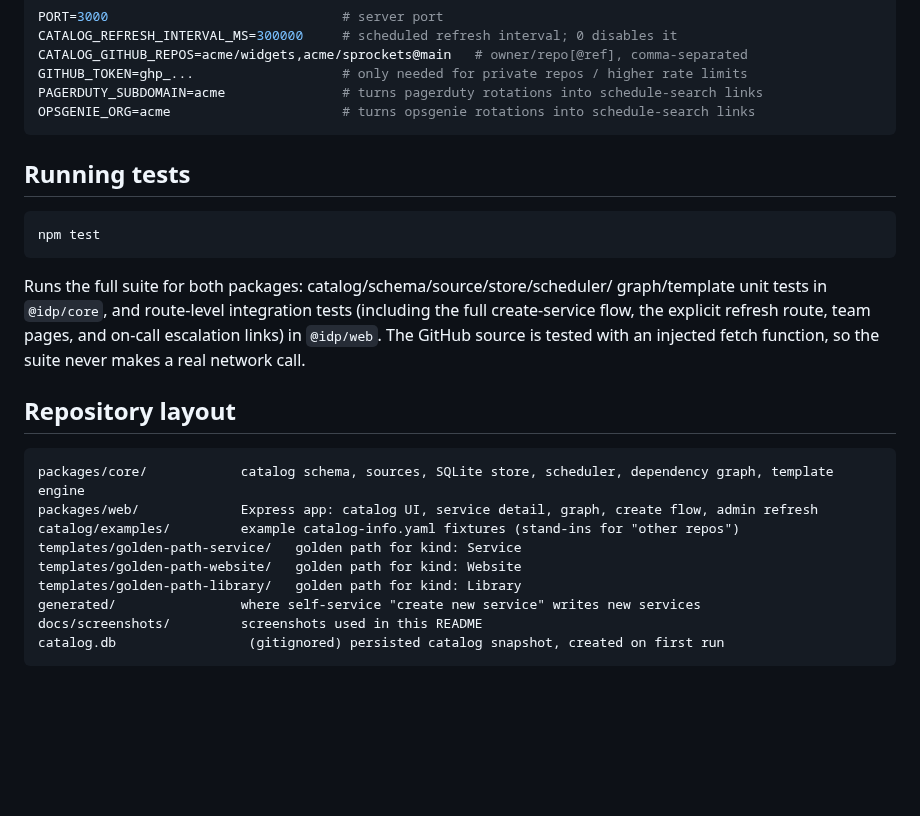
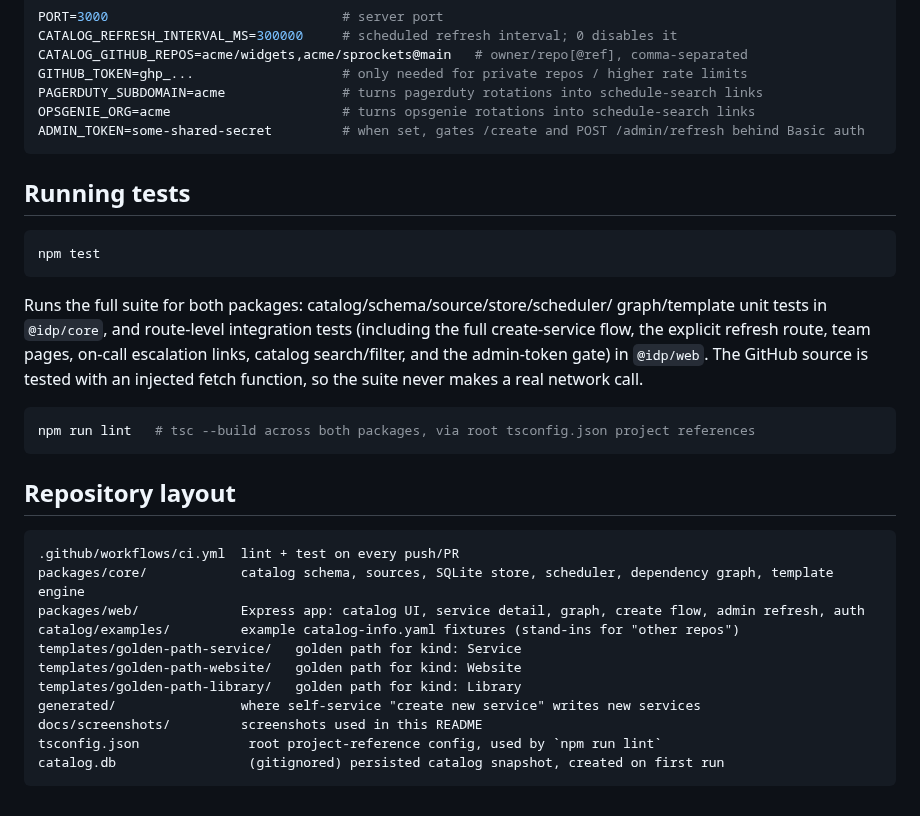
Before and after one commit to tenalisriharsha/internal-dev-portal, a Markdown page: README.md, the part around one of its changes. Drawn GitHub-style; blank space fills up the shorter version.

````diff
--- a/README.md
+++ b/README.md
@@ -136,6 +153,7 @@ CATALOG_GITHUB_REPOS=acme/widgets,acme/sprockets@main   # owner/repo[@ref], comm
 GITHUB_TOKEN=ghp_...                   # only needed for private repos / higher rate limits
 PAGERDUTY_SUBDOMAIN=acme               # turns pagerduty rotations into schedule-search links
 OPSGENIE_ORG=acme                      # turns opsgenie rotations into schedule-search links
+ADMIN_TOKEN=some-shared-secret         # when set, gates /create and POST /admin/refresh behind Basic auth
 ```
 
 ## Running tests
@@ -147,20 +165,26 @@ npm test
 Runs the full suite for both packages: catalog/schema/source/store/scheduler/
 graph/template unit tests in `@idp/core`, and route-level integration tests
 (including the full create-service flow, the explicit refresh route, team
-pages, and on-call escalation links) in `@idp/web`. The GitHub source is
-tested with an injected fetch function, so the suite never makes a real
-network call.
+pages, on-call escalation links, catalog search/filter, and the admin-token
+gate) in `@idp/web`. The GitHub source is tested with an injected fetch
+function, so the suite never makes a real network call.
+
+```sh
+npm run lint   # tsc --build across both packages, via root tsconfig.json project references
+```
 
 ## Repository layout
 
 ```
+.github/workflows/ci.yml  lint + test on every push/PR
 packages/core/            catalog schema, sources, SQLite store, scheduler, dependency graph, template engine
-packages/web/             Express app: catalog UI, service detail, graph, create flow, admin refresh
+packages/web/             Express app: catalog UI, service detail, graph, create flow, admin refresh, auth
 catalog/examples/         example catalog-info.yaml fixtures (stand-ins for "other repos")
 templates/golden-path-service/   golden path for kind: Service
 templates/golden-path-website/   golden path for kind: Website
 templates/golden-path-library/   golden path for kind: Library
 generated/                where self-service "create new service" writes new services
 docs/screenshots/         screenshots used in this README
+tsconfig.json              root project-reference config, used by `npm run lint`
 catalog.db                 (gitignored) persisted catalog snapshot, created on first run
 ```
````
Also changed, not shown: other parts of README.md (+21 -4 lines), DAILY_REPORT.md (added, +104 -0 lines), PROGRESS.md (+62 -28 lines), docs/screenshots/01-catalog-list.png, docs/screenshots/08-catalog-validation-errors.png, docs/screenshots/14-catalog-list-mixed-kinds.png, docs/screenshots/15-catalog-list-filtered.png (added), 1 other file.
